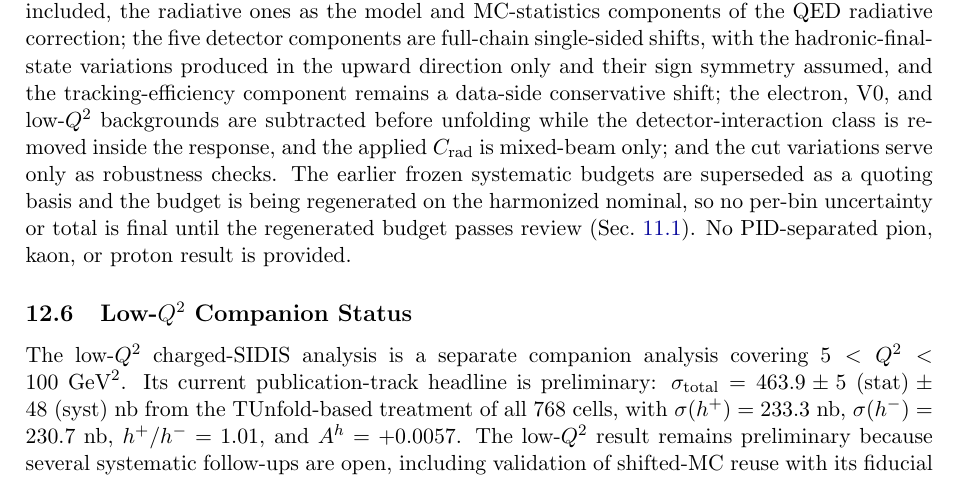
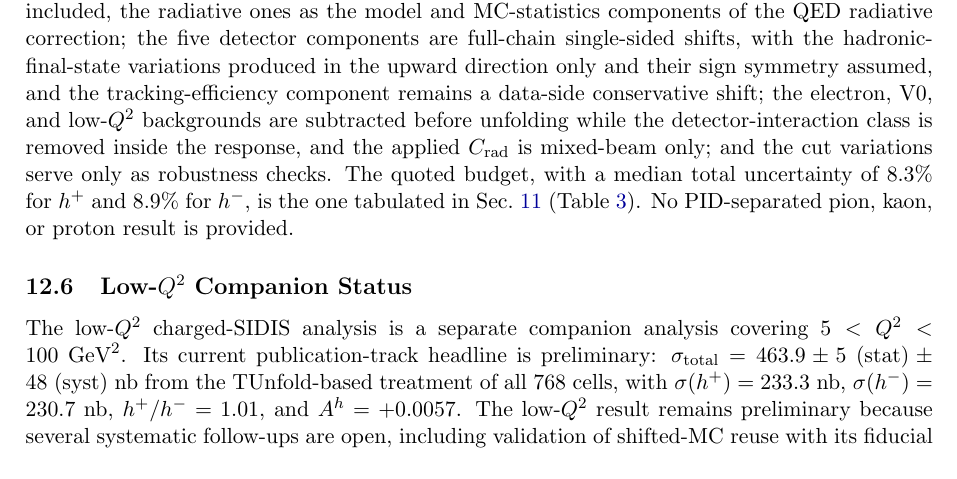
Before and after one commit to hklest/BaryonAsym, a LaTeX paper (sidis_highQ2/analysis_note/H1-ChargedSIDIS-AnalysisNote-HighQ/main.tex, which reads sidis_highQ2/analysis_note/H1-ChargedSIDIS-AnalysisNote-HighQ/sections/results.tex): part of page 57 of 118, cut so that both start at the same text. Compiled offline with pdfLaTeX.

Commit message:
Note: drop stale budget-regeneration sentence
Co-Authored-By: Claude Supervisor

```diff
--- a/sidis_highQ2/analysis_note/H1-ChargedSIDIS-AnalysisNote-HighQ/sections/results.tex
+++ b/sidis_highQ2/analysis_note/H1-ChargedSIDIS-AnalysisNote-HighQ/sections/results.tex
@@ -379,11 +379,9 @@ component remains a data-side conservative shift; the electron, V0, and
 low-$\Qsq$ backgrounds are subtracted before unfolding while the
 detector-interaction class is removed inside the response, and the applied
 $C_{\mathrm{rad}}$ is mixed-beam only; and the cut
-variations serve only as robustness checks.  The earlier frozen
-systematic budgets are superseded as a quoting basis and the budget is being
-regenerated on the harmonized nominal, so no per-bin uncertainty or total is final
-until the regenerated budget passes review
-(Sec.~\ref{sec:syst:budget-regeneration}).  No PID-separated
+variations serve only as robustness checks.  The quoted budget, with a median total uncertainty of $8.3\%$ for $\hplus$ and
+$8.9\%$ for $\hminus$, is the one tabulated in Sec.~\ref{sec:systematics}
+(Table~\ref{tab:syst:z005-components}).  No PID-separated
 pion, kaon, or proton result is provided.
 
 \subsection{Low-$\Qsq$ Companion Status}
```
